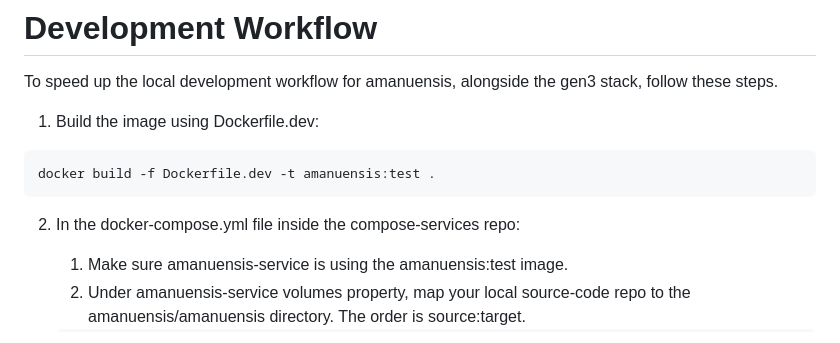
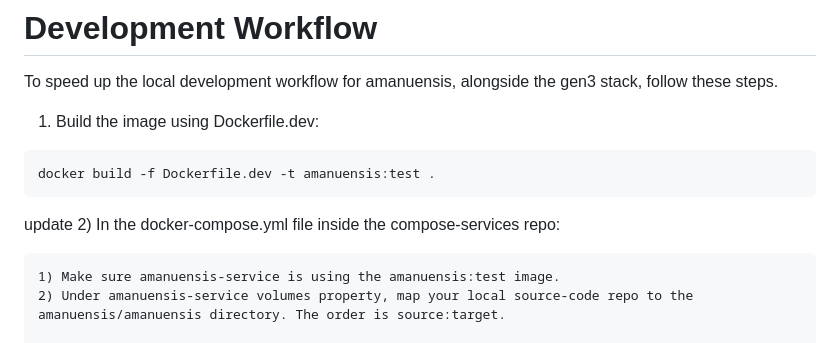
Before and after one commit to paulmurdoch19/amanuensis, a Markdown page: README.md, the part around the change. GitHub-like rendering.

````diff
--- a/README.md
+++ b/README.md
@@ -6,7 +6,7 @@ To speed up the local development workflow for amanuensis, alongside the gen3 st
 ```
 docker build -f Dockerfile.dev -t amanuensis:test .
 ```
-
+update
 2) In the docker-compose.yml file inside the compose-services repo:
 
     1) Make sure amanuensis-service is using the amanuensis:test image.
````
